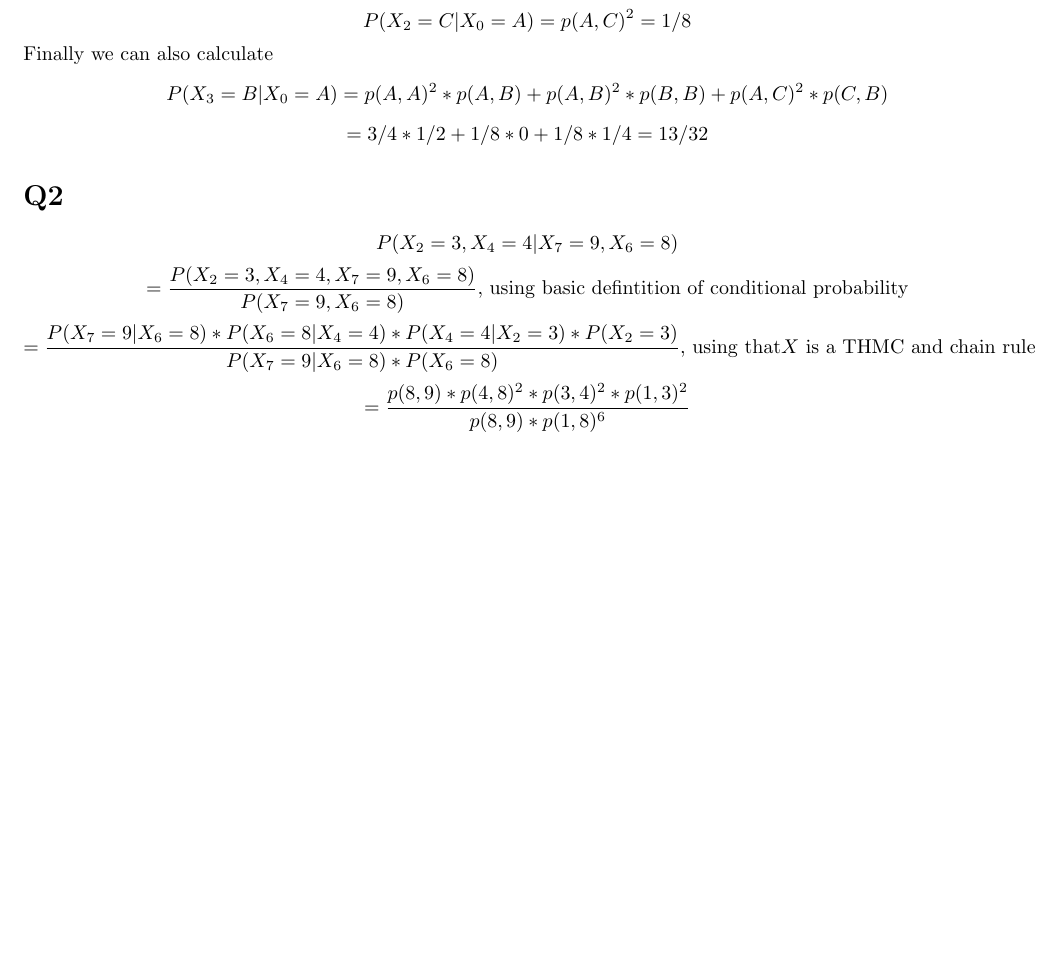
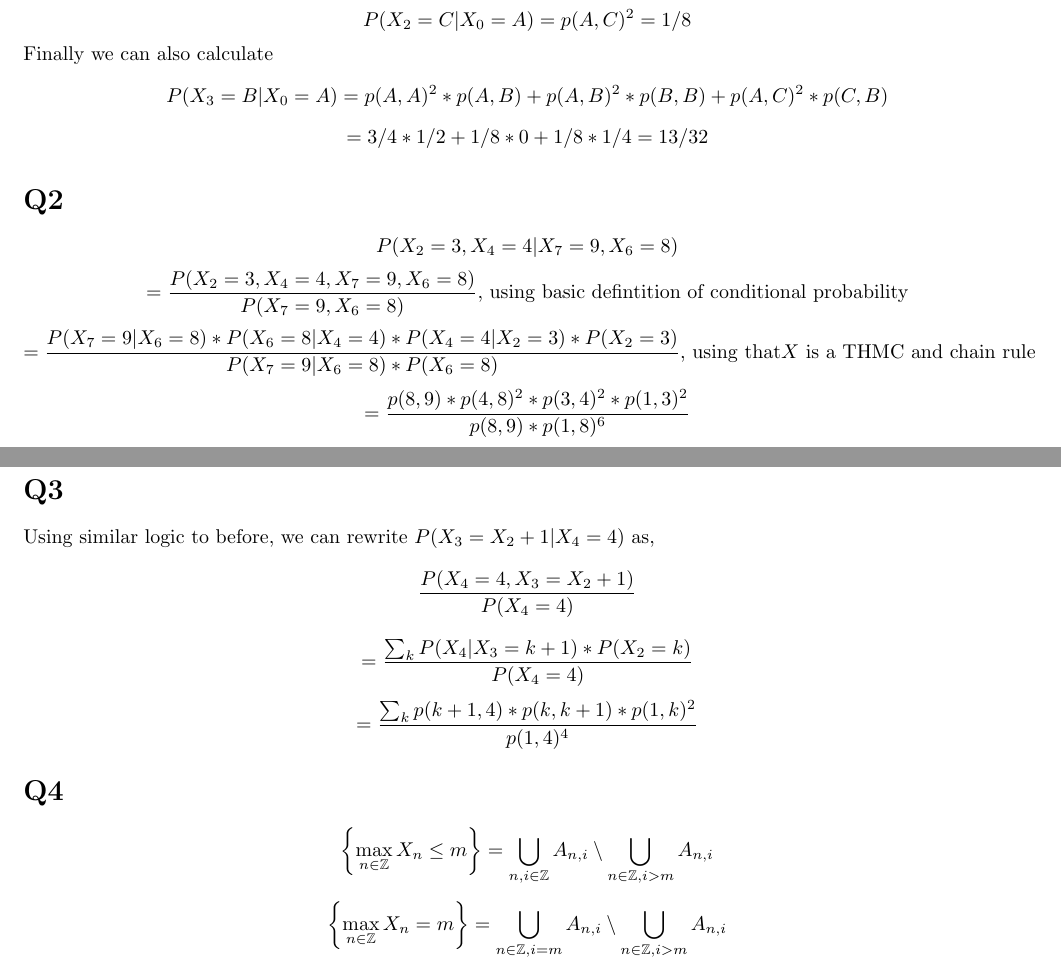
Before and after one commit to mhorowitzgelb/HWSpring2017, a LaTeX problem sheet (Math632/hw2/hw2.tex): part of the page before the commit and two parts of pages 1 and 2 of 2 after it, the two joined at a grey line, cut so that both start at the same text, the shorter picture padded with empty space. Compiled offline with pdfLaTeX.

Commit message:
finished hw2 cs632

```diff
--- a/Math632/hw2/hw2.tex
+++ b/Math632/hw2/hw2.tex
@@ -1,5 +1,6 @@
 \documentclass{article}
 \usepackage{amsmath}
+\usepackage{amsfonts}
 \usepackage[a4paper, total={7in, 8in}]{geometry}
 \title{Homework 2}
 \author{Max Horowitz-Gelb}
@@ -59,4 +60,26 @@ P(X_2 = 3, X_4 = 4 | X_7 = 9, X_6 = 8)
 \[
  = \frac{p(8,9)*p(4,8)^2*p(3,4)^2*p(1,3)^2}{p(8,9)*p(1,8)^6}
  \]
+
+\section*{Q3}
+Using similar logic to before, we can rewrite $P(X_3 = X_2 + 1 | X_4 = 4)$ as,
+\[
+\frac{P(X_4 = 4 , X_3 = X_2 + 1)}{P(X_4 = 4)}
+\]
+\[
+= \frac{\sum_k P(X_4 | X_3 = k +1)*P(X_2 = k)}{P(X_4 = 4)}
+\]
+\[
+=\frac{\sum_k p(k+1,4) * p(k,k+1)*p(1,k)^2}{p(1,4)^4}
+\]
+
+\section*{Q4}
+\[
+\left\{\max_{n \in \mathbb{Z}} X_n \leq m \right\}  = \bigcup_{n,i \in \mathbb{Z}} A_{n,i} \setminus \bigcup_{n \in \mathbb{Z} , i > m} A_{n,i}
+\]
+
+\[
+\left\{\max_{n \in \mathbb{Z}} X_n = m \right\}  = \bigcup_{n \in \mathbb{Z} , i = m} A_{n,i} \setminus \bigcup_{n \in \mathbb{Z} , i > m} A_{n,i}
+\]
+
 \end{document}
```
Also changed, not shown: Math632/hw2/hw2.pdf, 2 other files.
